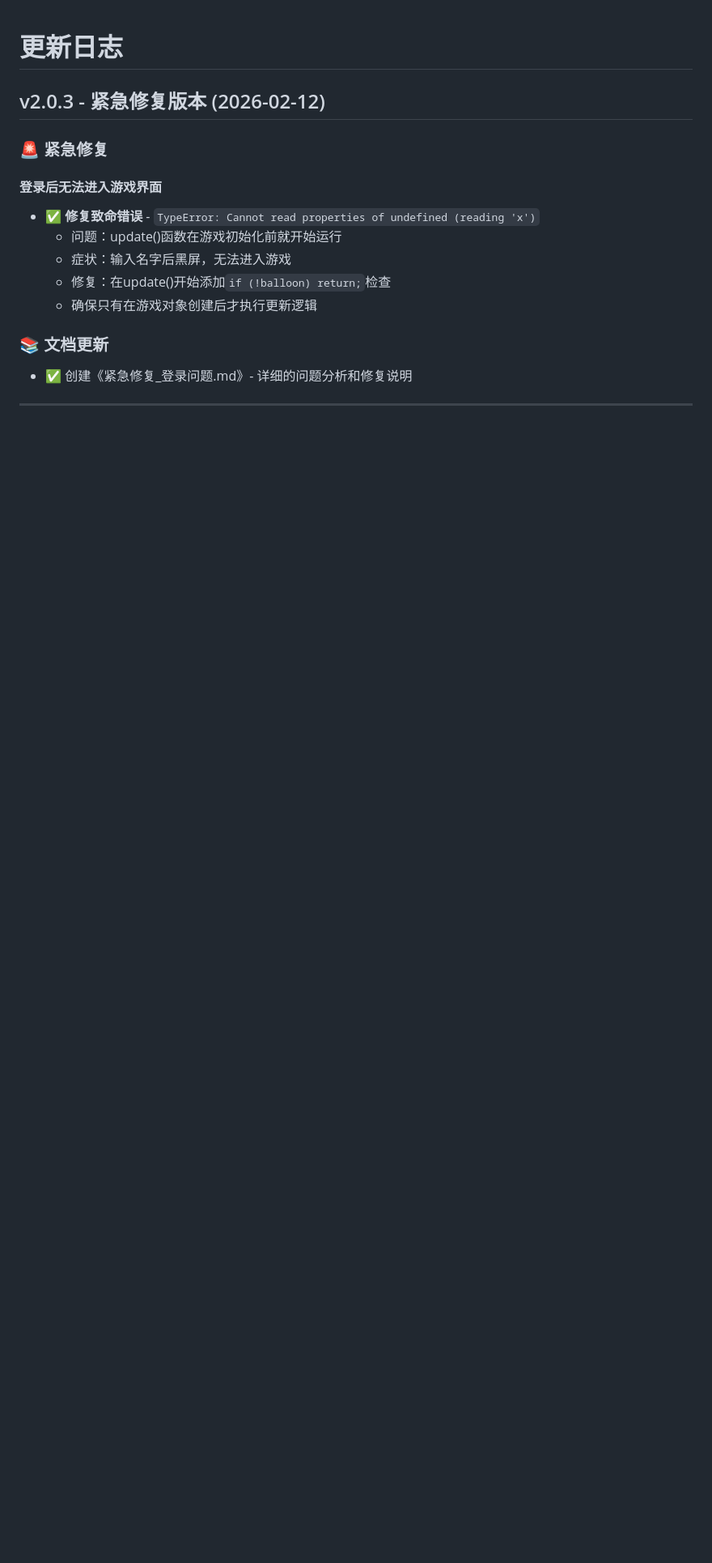
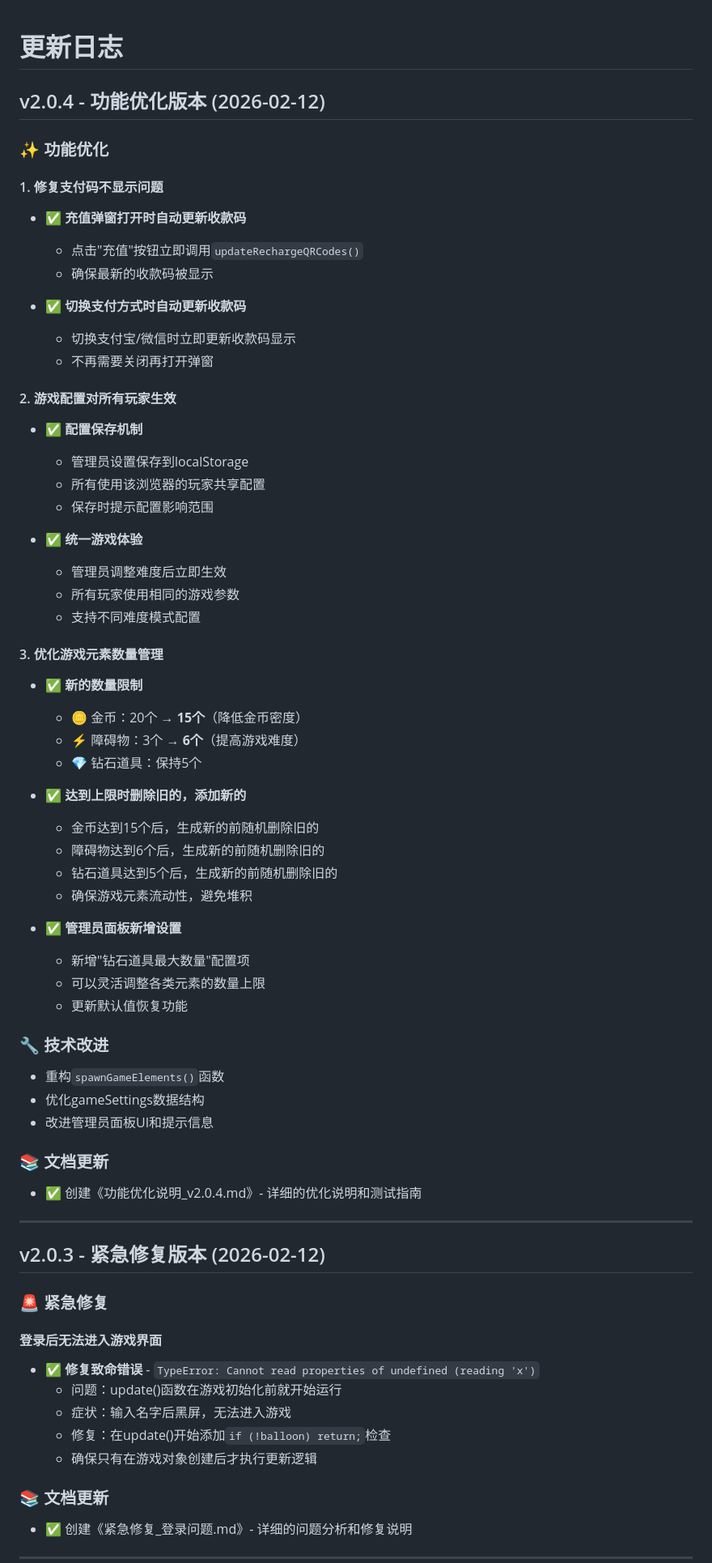
Before and after one commit to terminusys/MyBalloonGame, a Markdown page: 更新日志.md, the part around the change. Shown at 81% size. Drawn GitHub-style; blank space fills up the shorter version.

Commit message:
文档: 添加v2.0.4功能优化说明
详细内容：
1. 支付码显示问题的修复说明
2. 游戏配置共享机制
3. 游戏元素数量管理优化
4. 完整的测试指南和操作步骤
5. 不同难度模式的配置建议

```diff
--- a/更新日志.md
+++ b/更新日志.md
@@ -1,4 +1,55 @@
 # 更新日志
+
+## v2.0.4 - 功能优化版本 (2026-02-12)
+
+### ✨ 功能优化
+
+#### 1. 修复支付码不显示问题
+- ✅ **充值弹窗打开时自动更新收款码**
+  - 点击"充值"按钮立即调用`updateRechargeQRCodes()`
+  - 确保最新的收款码被显示
+
+- ✅ **切换支付方式时自动更新收款码**
+  - 切换支付宝/微信时立即更新收款码显示
+  - 不再需要关闭再打开弹窗
+
+#### 2. 游戏配置对所有玩家生效
+- ✅ **配置保存机制**
+  - 管理员设置保存到localStorage
+  - 所有使用该浏览器的玩家共享配置
+  - 保存时提示配置影响范围
+
+- ✅ **统一游戏体验**
+  - 管理员调整难度后立即生效
+  - 所有玩家使用相同的游戏参数
+  - 支持不同难度模式配置
+
+#### 3. 优化游戏元素数量管理
+- ✅ **新的数量限制**
+  - 🪙 金币：20个 → **15个**（降低金币密度）
+  - ⚡ 障碍物：3个 → **6个**（提高游戏难度）
+  - 💎 钻石道具：保持5个
+
+- ✅ **达到上限时删除旧的，添加新的**
+  - 金币达到15个后，生成新的前随机删除旧的
+  - 障碍物达到6个后，生成新的前随机删除旧的
+  - 钻石道具达到5个后，生成新的前随机删除旧的
+  - 确保游戏元素流动性，避免堆积
+
+- ✅ **管理员面板新增设置**
+  - 新增"钻石道具最大数量"配置项
+  - 可以灵活调整各类元素的数量上限
+  - 更新默认值恢复功能
+
+### 🔧 技术改进
+- 重构`spawnGameElements()`函数
+- 优化gameSettings数据结构
+- 改进管理员面板UI和提示信息
+
+### 📚 文档更新
+- ✅ 创建《功能优化说明_v2.0.4.md》- 详细的优化说明和测试指南
+
+---
 
 ## v2.0.3 - 紧急修复版本 (2026-02-12)
 
```
Also changed, not shown: 功能优化说明_v2.0.4.md (added, +380 -0 lines).
